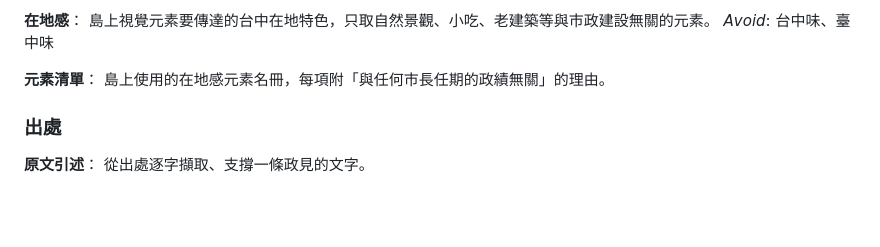
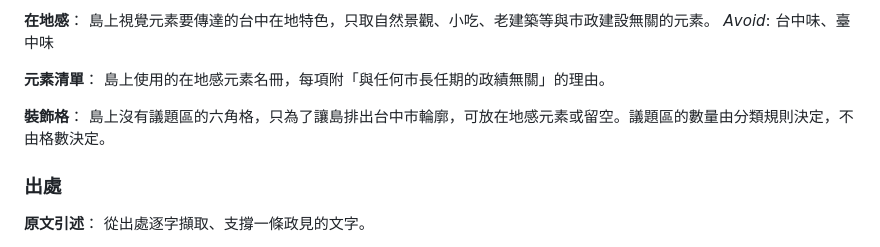
Before and after one commit to kcchien/tc-policy-island, a Markdown page: GLOSSARY.md, the part around the change. GitHub-like rendering; blank space fills up the shorter version.

Commit message:
Add decorative tile term to glossary
Co-Authored-By: Claude Opus 5.5 <noreply@anthropic.com>

```diff
--- a/GLOSSARY.md
+++ b/GLOSSARY.md
@@ -30,6 +30,9 @@ _Avoid_: 台中味、臺中味
 
 **元素清單**：
 島上使用的在地感元素名冊，每項附「與任何市長任期的政績無關」的理由。
+
+**裝飾格**：
+島上沒有議題區的六角格，只為了讓島排出台中市輪廓，可放在地感元素或留空。議題區的數量由分類規則決定，不由格數決定。
 
 ### 出處
 
```
